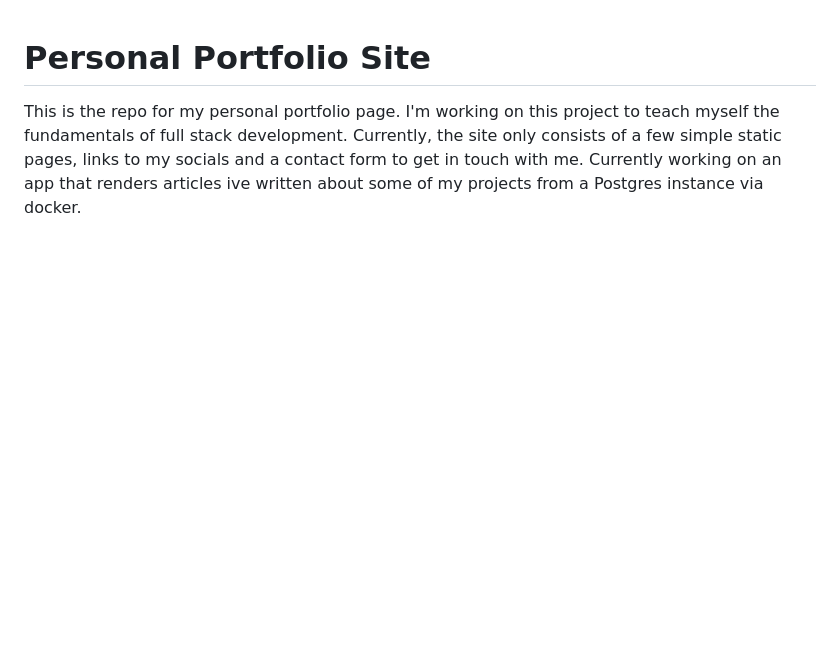
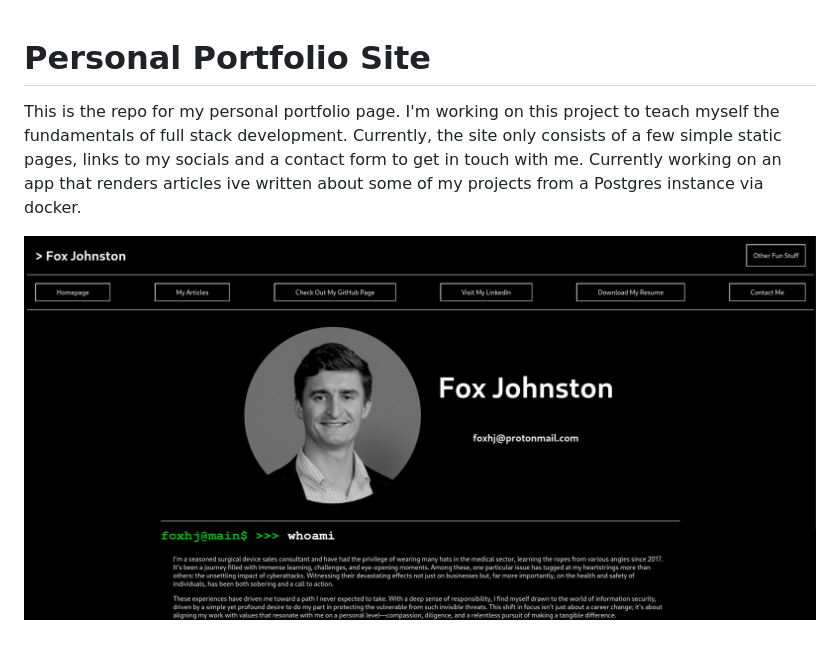
Before and after one commit to foxhj/personal_site, a Markdown page: README.md, the part around the change. GitHub-like rendering; pictures changed too: homepage.png (added); blank space fills up the shorter version.

```diff
--- a/README.md
+++ b/README.md
@@ -1,3 +1,5 @@
 # Personal Portfolio Site
 
 This is the repo for my personal portfolio page. I'm working on this project to teach myself the fundamentals of full stack development. Currently, the site only consists of a few simple static pages, links to my socials and a contact form to get in touch with me. Currently working on an app that renders articles ive written about some of my projects from a Postgres instance via docker.
+
+![Screenshot of Homepage](./homepage.png)
```
Also changed, not shown: 6 other files.
